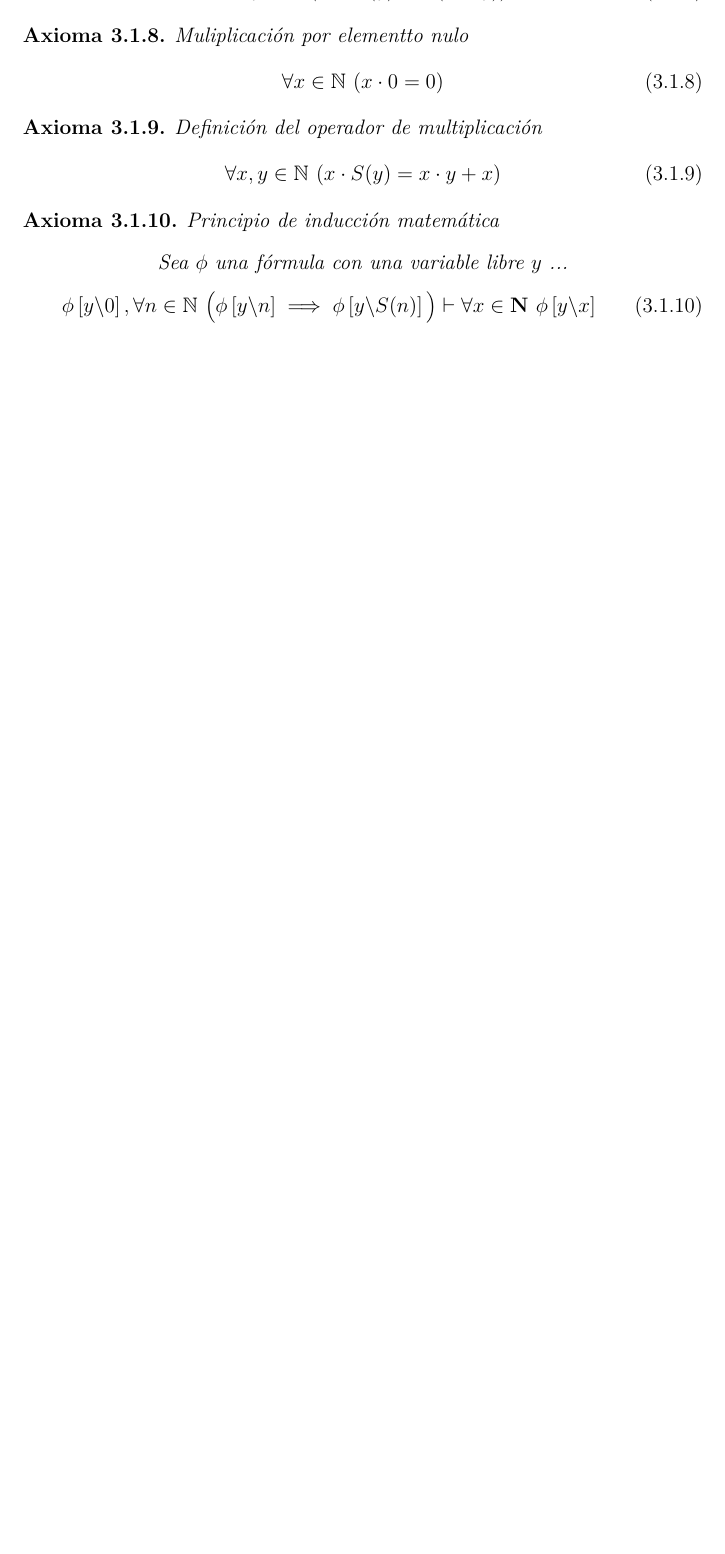
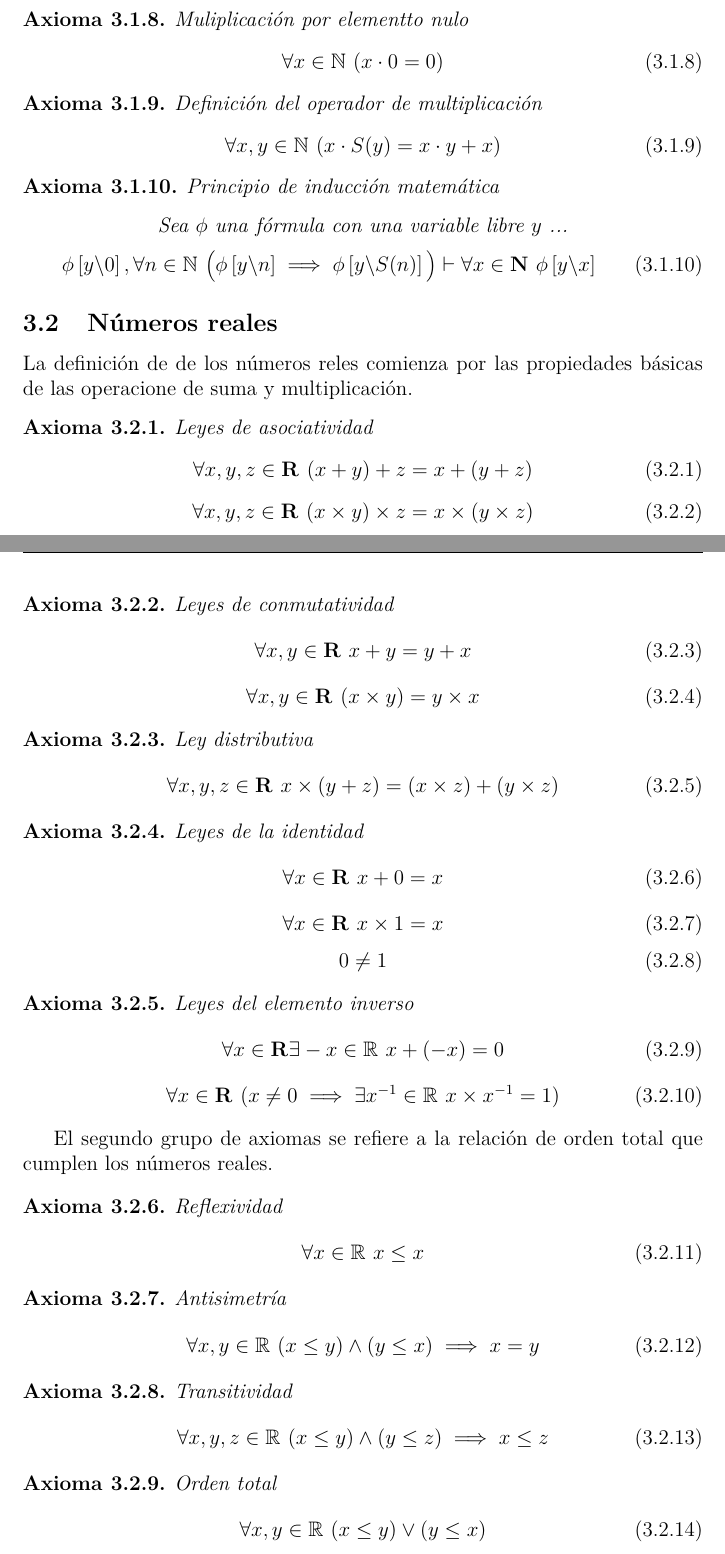
Before and after one commit to olemislc/math, a LaTeX document (docs/foundations.tex, which reads share/foundations/real_field.tex, share/foundations/real_order.tex): part of page 13 of 13 before the commit and two parts of pages 13 and 14 of 15 after it, the two joined at a grey line, cut so that both start at the same text, the shorter picture padded with empty space. Compiled offline with pdfLaTeX.

Commit message:
[docs] [share] – Axioms for real numbers

```diff
--- a/docs/foundations.tex
+++ b/docs/foundations.tex
@@ -200,3 +200,10 @@ Existen otras reglas de inferencia fundamentales que se mencionan a continuació
 
 \input{share/foundations/nat.tex}
 
+\subsection{Números reales}
+
+La definición de de los números reles comienza por las propiedades básicas de las operacione de suma y multiplicación.
+
+\input{share/foundations/real_field.tex}
+
+El segundo grupo de axiomas se refiere a la relación de orden total que cumplen los números reales.
--- /dev/null
+++ b/share/foundations/real_field.tex
@@ -0,0 +1,50 @@
+
+\begin{axiom}
+	Leyes de asociatividad
+	\begin{equation} \label{real_sumssoc}
+		\forall x,y,z \in \mathbf{R}\ (x + y) + z = x + (y + z)
+	\end{equation}
+	\begin{equation} \label{real_mulassoc}
+		\forall x,y,z \in \mathbf{R}\ (x \times y) \times z = x \times (y \times z)
+	\end{equation}
+\end{axiom}
+
+\begin{axiom}
+	Leyes de conmutatividad
+	\begin{equation} \label{real_sumcomm}
+		\forall x,y \in \mathbf{R}\ x + y = y + x
+	\end{equation}
+	\begin{equation} \label{real_mulcomm}
+		\forall x,y \in \mathbf{R}\ (x \times y) = y \times x
+	\end{equation}
+\end{axiom}
+
+\begin{axiom}
+	Ley distributiva
+	\begin{equation} \label{real_dist}
+		\forall x,y,z \in \mathbf{R}\ x  \times (y + z) = (x \times z) + (y \times z)
+	\end{equation}
+\end{axiom}
+
+\begin{axiom} \label{real_id}
+	Leyes de la identidad
+	\begin{equation} \label{eq_real_sumid}
+		\forall x \in \mathbf{R}\ x  + 0 = x
+	\end{equation}
+	\begin{equation} \label{eq_real_mulid}
+		\forall x \in \mathbf{R}\ x  \times 1 = x
+	\end{equation}
+	\begin{equation} \label{real_idneq}
+		0 \neq 1
+	\end{equation}
+\end{axiom}
+
+\begin{axiom} \label{real_inv}
+	Leyes del elemento inverso
+	\begin{equation} \label{eq_real_suminv}
+		\forall x \in \mathbf{R} \exists -x \in \mathbb{R}\ x  + (-x) = 0
+	\end{equation}
+	\begin{equation} \label{eq_real_mulinv}
+		\forall x \in \mathbf{R}\ (x \neq 0 \implies \exists x^{-1} \in \mathbb{R}\ x \times x^{-1} = 1)
+	\end{equation}
+\end{axiom}
--- /dev/null
+++ b/share/foundations/real_order.tex
@@ -0,0 +1,28 @@
+
+\begin{axiom} \label{real_leq_reflexive}
+	Reflexividad
+	\begin{equation}
+		\forall x \in \mathbb{R}\ x \leq x
+	\end{equation}
+\end{axiom}
+
+\begin{axiom} \label{real_leq_asymm}
+	Antisimetría
+	\begin{equation}
+		\forall x,y \in \mathbb{R}\ (x \leq y) \land (y \leq x) \implies x = y
+	\end{equation}
+\end{axiom}
+
+\begin{axiom}  \label{real_leq_trans}
+	Transitividad
+	\begin{equation}
+		\forall x,y,z \in \mathbb{R}\ (x \leq y) \land (y \leq z) \implies x \leq z
+	\end{equation}
+\end{axiom}
+
+\begin{axiom} \label{real_leq_totalorder}
+	Orden total
+	\begin{equation}
+		\forall x,y \in \mathbb{R}\ (x \leq y) \lor (y \leq x)
+	\end{equation}
+\end{axiom}
```
Also changed, not shown: share/foundations/real_compat.tex (added, +10 -0 lines), share/foundations/real_lub.tex (added, +9 -0 lines), docs/foundations.tex (11 more changed lines).
